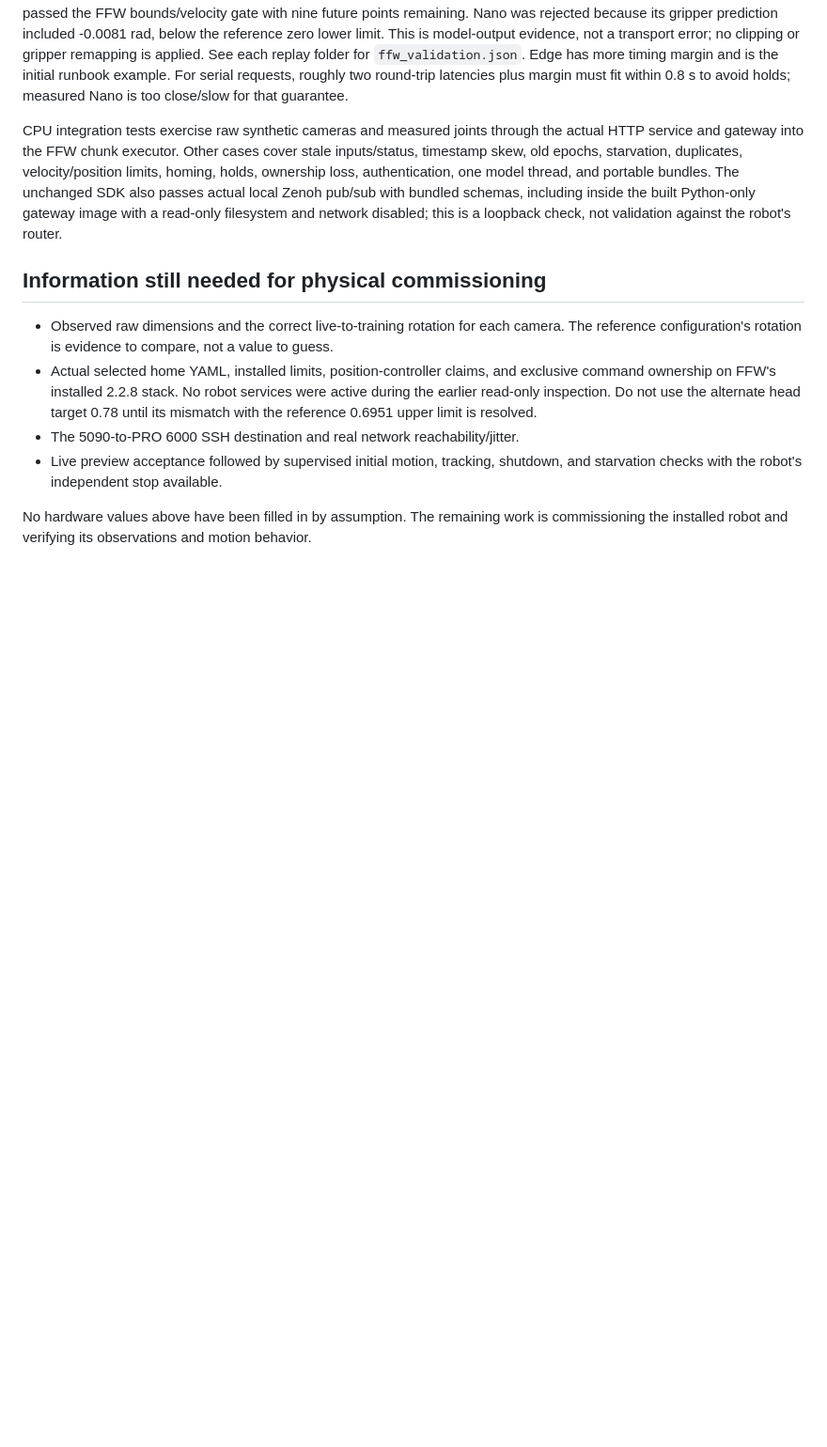
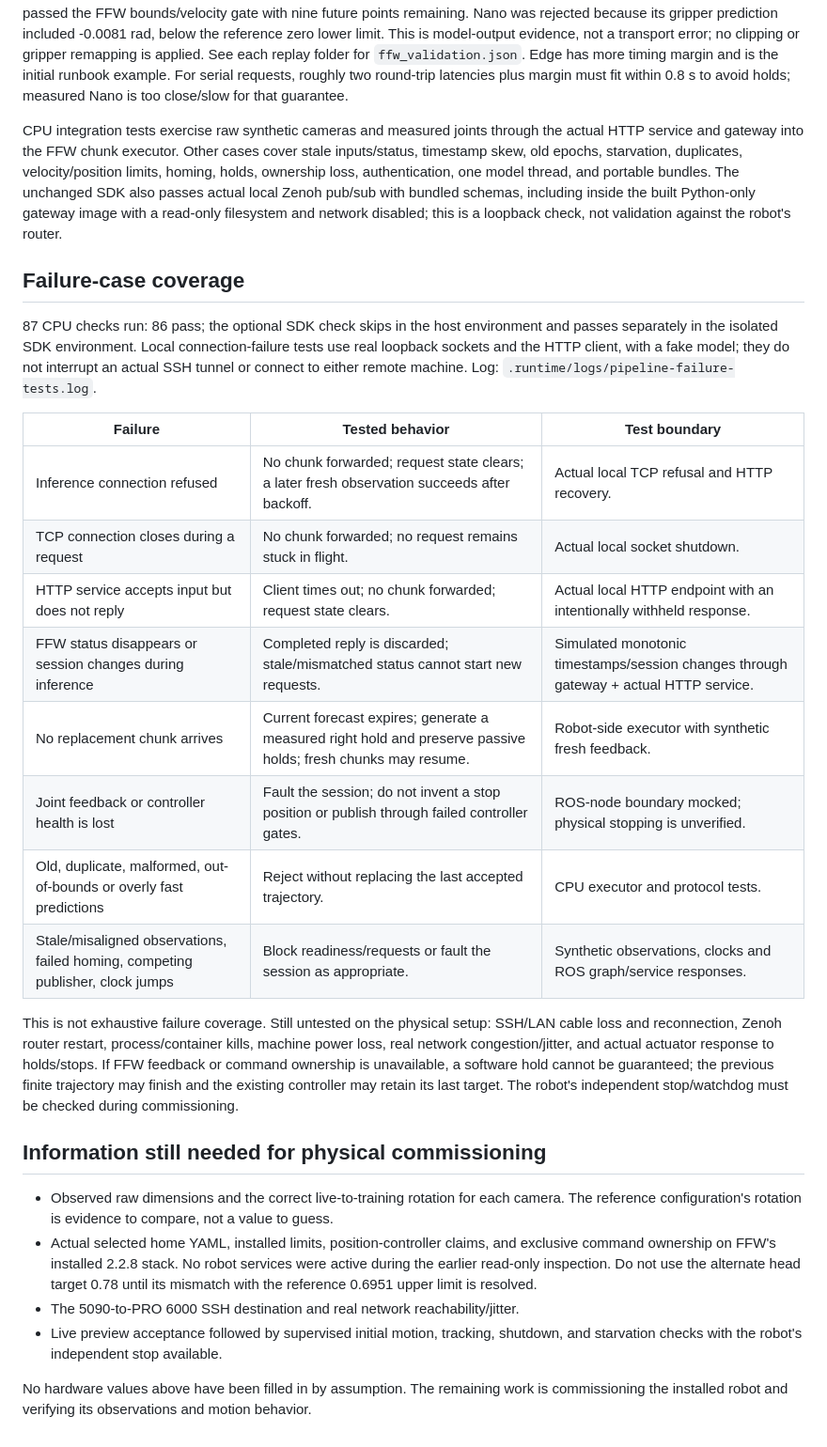
Before and after one commit to ssangjunpark/cosmos_inference_bg2, a Markdown page: docs/three_machine_pipeline.md, the part around one of its changes. Shown at 94% size. GitHub-like rendering; blank space fills up the shorter version.

```diff
--- a/docs/three_machine_pipeline.md
+++ b/docs/three_machine_pipeline.md
@@ -157,6 +170,31 @@ bundles. The unchanged SDK also passes actual local Zenoh pub/sub with bundled s
 inside the built Python-only gateway image with a read-only filesystem and network disabled;
 this is a loopback check, not validation against the robot's router.
 
+## Failure-case coverage
+
+87 CPU checks run: 86 pass; the optional SDK check skips in the host environment and
+passes separately in the isolated SDK environment. Local connection-failure tests use
+real loopback sockets and the HTTP client, with a fake model; they do not interrupt an
+actual SSH tunnel or connect to either remote machine. Log: `.runtime/logs/pipeline-failure-tests.log`.
+
+| Failure | Tested behavior | Test boundary |
+| --- | --- | --- |
+| Inference connection refused | No chunk forwarded; request state clears; a later fresh observation succeeds after backoff. | Actual local TCP refusal and HTTP recovery. |
+| TCP connection closes during a request | No chunk forwarded; no request remains stuck in flight. | Actual local socket shutdown. |
+| HTTP service accepts input but does not reply | Client times out; no chunk forwarded; request state clears. | Actual local HTTP endpoint with an intentionally withheld response. |
+| FFW status disappears or session changes during inference | Completed reply is discarded; stale/mismatched status cannot start new requests. | Simulated monotonic timestamps/session changes through gateway + actual HTTP service. |
+| No replacement chunk arrives | Current forecast expires; generate a measured right hold and preserve passive holds; fresh chunks may resume. | Robot-side executor with synthetic fresh feedback. |
+| Joint feedback or controller health is lost | Fault the session; do not invent a stop position or publish through failed controller gates. | ROS-node boundary mocked; physical stopping is unverified. |
+| Old, duplicate, malformed, out-of-bounds or overly fast predictions | Reject without replacing the last accepted trajectory. | CPU executor and protocol tests. |
+| Stale/misaligned observations, failed homing, competing publisher, clock jumps | Block readiness/requests or fault the session as appropriate. | Synthetic observations, clocks and ROS graph/service responses. |
+
+This is not exhaustive failure coverage. Still untested on the physical setup: SSH/LAN
+cable loss and reconnection, Zenoh router restart, process/container kills, machine power
+loss, real network congestion/jitter, and actual actuator response to holds/stops. If
+FFW feedback or command ownership is unavailable, a software hold cannot be guaranteed;
+the previous finite trajectory may finish and the existing controller may retain its
+last target. The robot's independent stop/watchdog must be checked during commissioning.
+
 ## Information still needed for physical commissioning
 
 - Observed raw dimensions and the correct live-to-training rotation for each camera.
```
Also changed, not shown: other parts of docs/three_machine_pipeline.md (+13 -0 lines), docs/bridge_implementation_handoff.md (+4 -1 lines), docs/diagrams/three_machine_pipeline.png (added), 4 other files.
